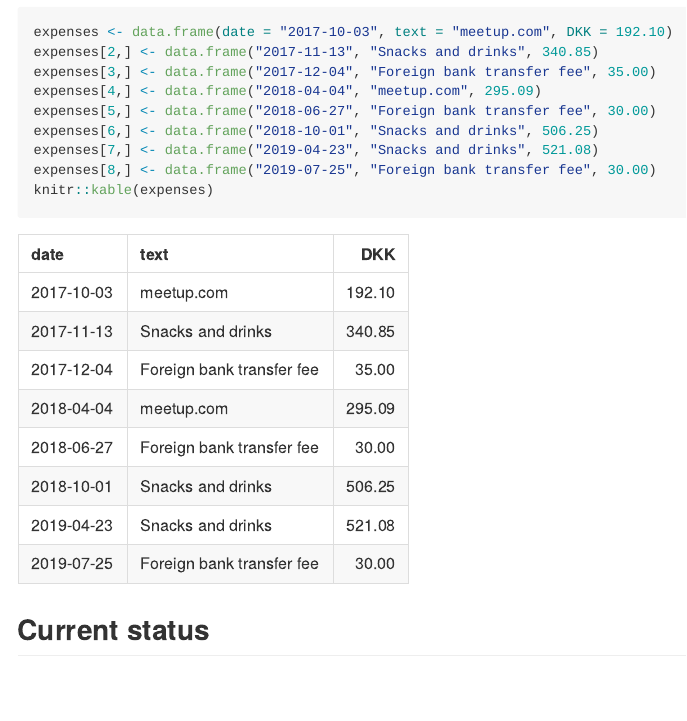
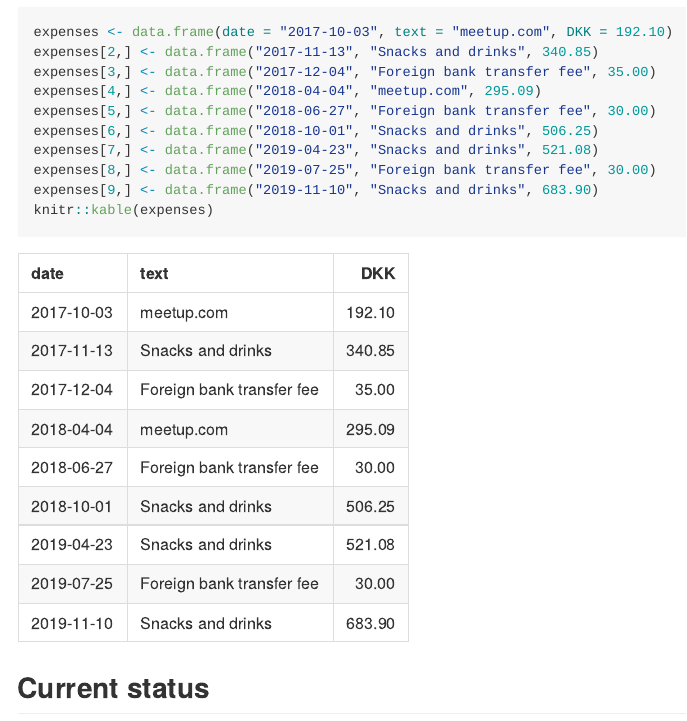
Before and after one commit to AalborgRUG/AalborgRUG, an R Markdown document (finances.Rmd): the page in a window 1100 px wide, from 980 px down. The pictures show the output file finances.md that the author committed with the source, drawn offline in the style of GitHub.

Commit message:
Update finances.

````diff
--- a/finances.Rmd
+++ b/finances.Rmd
@@ -47,6 +47,7 @@ expenses[5,] <- data.frame("2018-06-27", "Foreign bank transfer fee", 30.00)
 expenses[6,] <- data.frame("2018-10-01", "Snacks and drinks", 506.25)
 expenses[7,] <- data.frame("2019-04-23", "Snacks and drinks", 521.08)
 expenses[8,] <- data.frame("2019-07-25", "Foreign bank transfer fee", 30.00)
+expenses[9,] <- data.frame("2019-11-10", "Snacks and drinks", 683.90)
 knitr::kable(expenses)
 ```
 
````
Also changed, not shown: finances.md.
